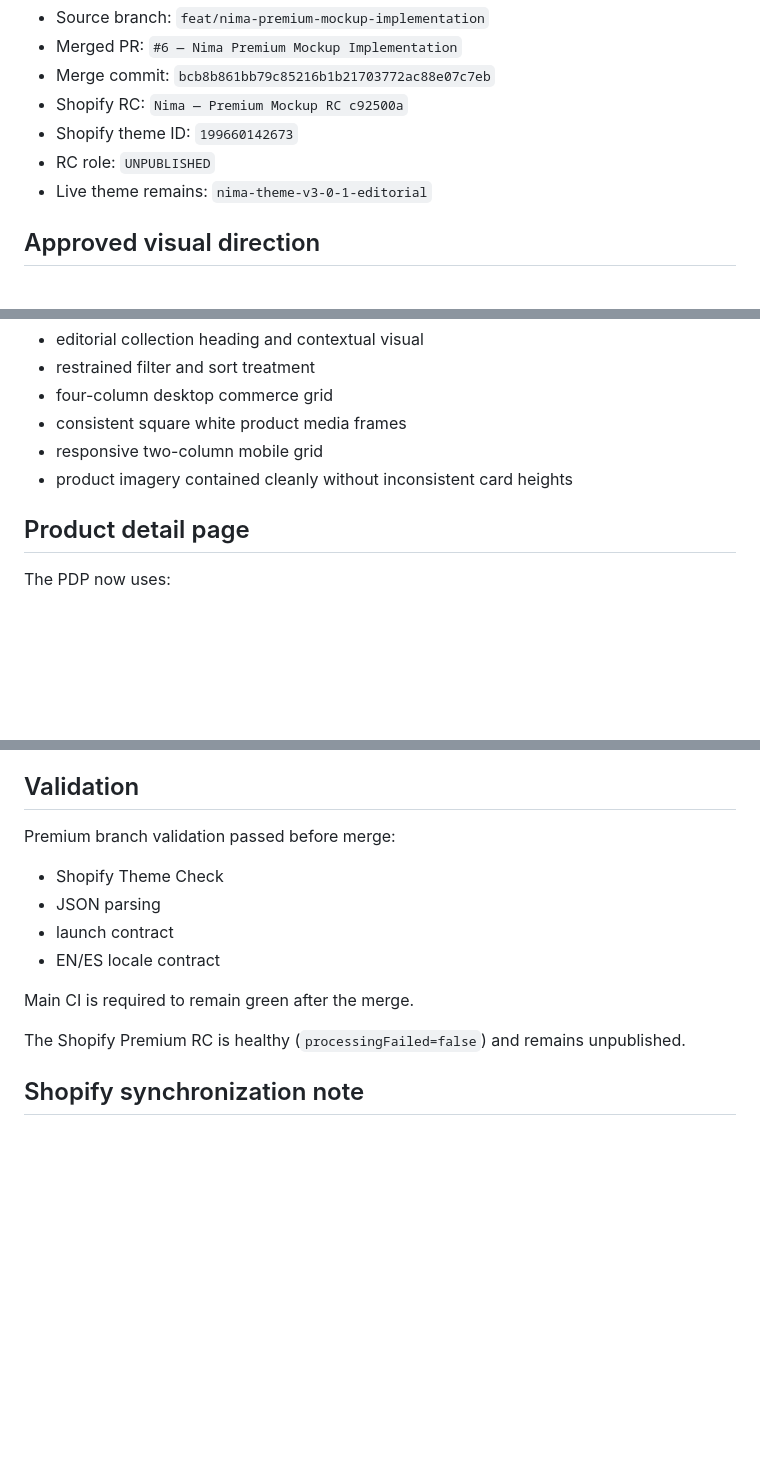
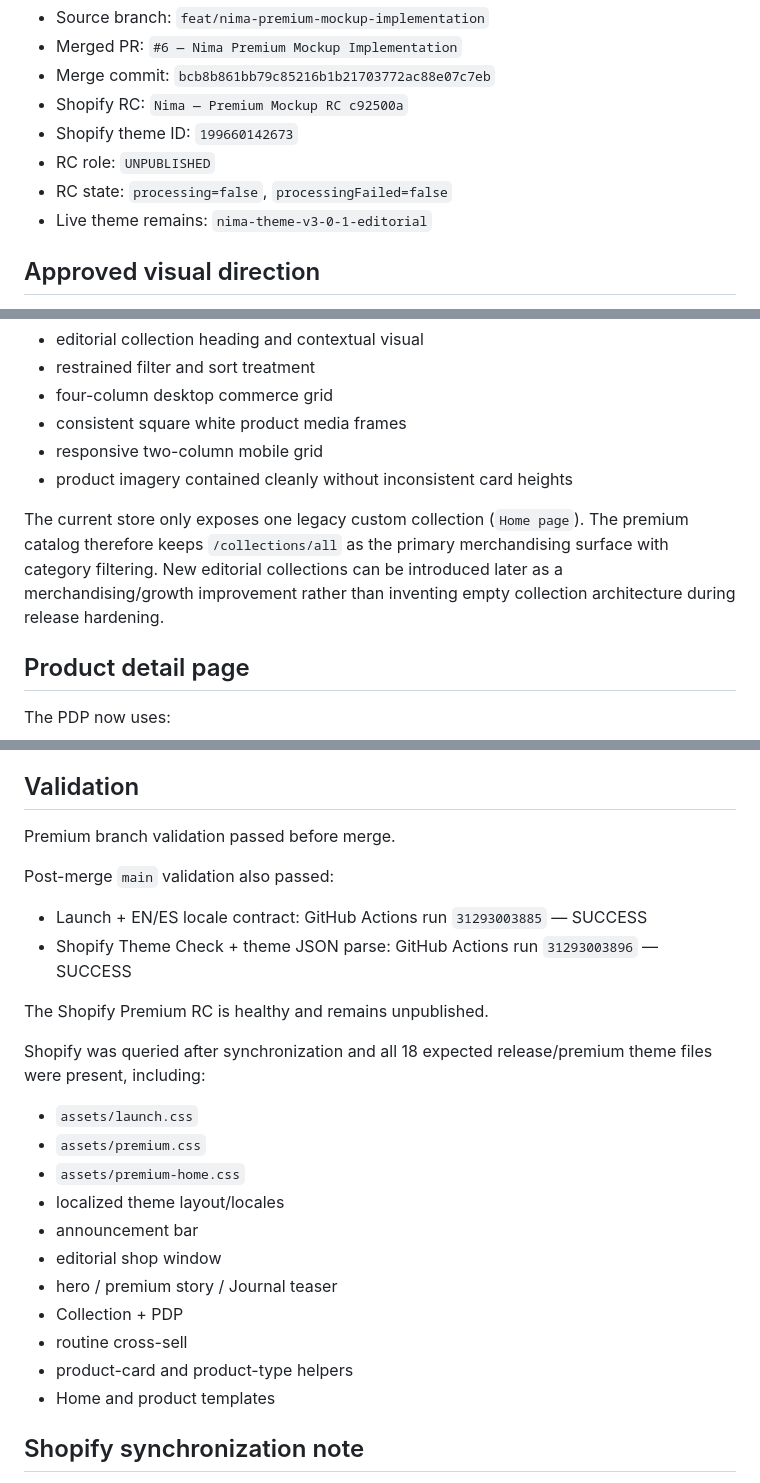
Before and after one commit to francoisbowman-cloud/nima-shopify-theme, a Markdown page: docs/NIMA_PREMIUM_MOCKUP_IMPLEMENTATION.md, 3 parts joined by grey strips. Rendered like a GitHub page; blank space fills up the shorter version.

Commit message:
docs: mark premium mockup CI and Shopify RC validation complete

```diff
--- a/docs/NIMA_PREMIUM_MOCKUP_IMPLEMENTATION.md
+++ b/docs/NIMA_PREMIUM_MOCKUP_IMPLEMENTATION.md
@@ -10,6 +10,7 @@ The approved Nima premium mockup has been implemented in source and synchronized
 - Shopify RC: `Nima — Premium Mockup RC c92500a`
 - Shopify theme ID: `199660142673`
 - RC role: `UNPUBLISHED`
+- RC state: `processing=false`, `processingFailed=false`
 - Live theme remains: `nima-theme-v3-0-1-editorial`
 
 ## Approved visual direction
@@ -50,6 +51,8 @@ The collection experience now uses:
 - responsive two-column mobile grid
 - product imagery contained cleanly without inconsistent card heights
 
+The current store only exposes one legacy custom collection (`Home page`). The premium catalog therefore keeps `/collections/all` as the primary merchandising surface with category filtering. New editorial collections can be introduced later as a merchandising/growth improvement rather than inventing empty collection architecture during release hardening.
+
 ## Product detail page
 
 The PDP now uses:
@@ -82,16 +85,28 @@ This turns prior `translation missing` defects into a CI regression rather than
 
 ## Validation
 
-Premium branch validation passed before merge:
+Premium branch validation passed before merge.
 
-- Shopify Theme Check
-- JSON parsing
-- launch contract
-- EN/ES locale contract
+Post-merge `main` validation also passed:
 
-Main CI is required to remain green after the merge.
+- Launch + EN/ES locale contract: GitHub Actions run `31293003885` — SUCCESS
+- Shopify Theme Check + theme JSON parse: GitHub Actions run `31293003896` — SUCCESS
 
-The Shopify Premium RC is healthy (`processingFailed=false`) and remains unpublished.
+The Shopify Premium RC is healthy and remains unpublished.
+
+Shopify was queried after synchronization and all 18 expected release/premium theme files were present, including:
+
+- `assets/launch.css`
+- `assets/premium.css`
+- `assets/premium-home.css`
+- localized theme layout/locales
+- announcement bar
+- editorial shop window
+- hero / premium story / Journal teaser
+- Collection + PDP
+- routine cross-sell
+- product-card and product-type helpers
+- Home and product templates
 
 ## Shopify synchronization note
 
```
